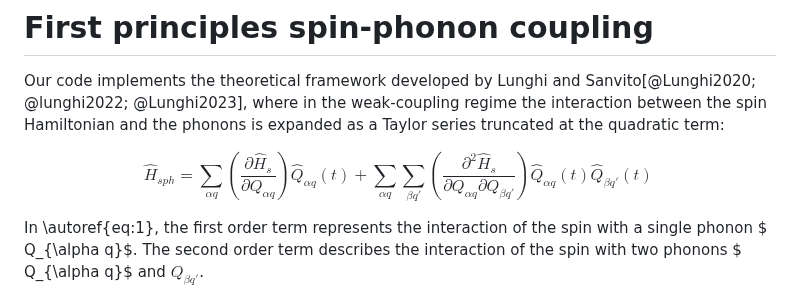
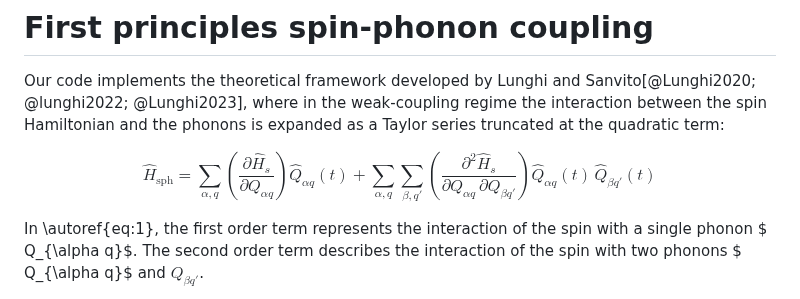
Before and after one commit to victorchanglee/SpinVibe, a Markdown page: docs/paper.md, the part around the change. Drawn GitHub-style.

Commit message:
Correct formatting of Hamiltonian equation in paper.md

```diff
--- a/docs/paper.md
+++ b/docs/paper.md
@@ -110,11 +110,20 @@ the phonons is expanded as a Taylor series truncated at the quadratic
 term:
 
 $$
-\hat{H}_{sph} = \sum_{\alpha q} \left( \frac{\partial \hat{H}_s}{\partial Q_{\alpha q}} \right)
+\hat{H}_{\mathrm{sph}} =
+\sum_{\alpha,q}
+\left(
+\frac{\partial \hat{H}_{s}}{\partial Q_{\alpha q}}
+\right)
 \hat{Q}_{\alpha q}(t)
-+ \sum_{\alpha q} \sum_{\beta q'}
-\left( \frac{\partial^2 \hat{H}_s}{\partial Q_{\alpha q} \partial Q_{\beta q'}} \right)
-\hat{Q}_{\alpha q}(t) \hat{Q}_{\beta q'}(t)\,
++
+\sum_{\alpha,q}
+\sum_{\beta,q'}
+\left(
+\frac{\partial^{2} \hat{H}_{s}}
+{\partial Q_{\alpha q}\,\partial Q_{\beta q'}}
+\right)
+\hat{Q}_{\alpha q}(t)\,\hat{Q}_{\beta q'}(t)
 $$
 
 In \autoref{eq:1}, the first order term represents the interaction of the spin with a single phonon $ Q_{\alpha q}$. The second order term describes the interaction of the spin with two phonons $ Q_{\alpha q}$ and $Q_{\beta q'}$.
```
